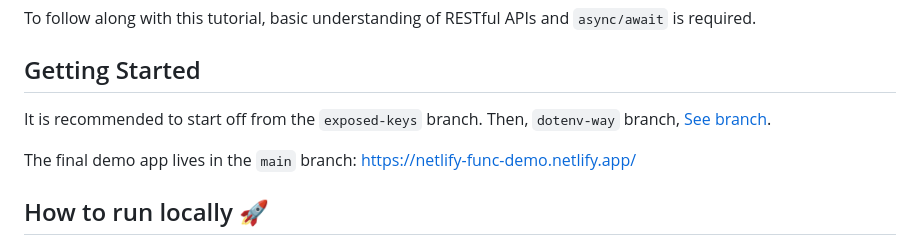
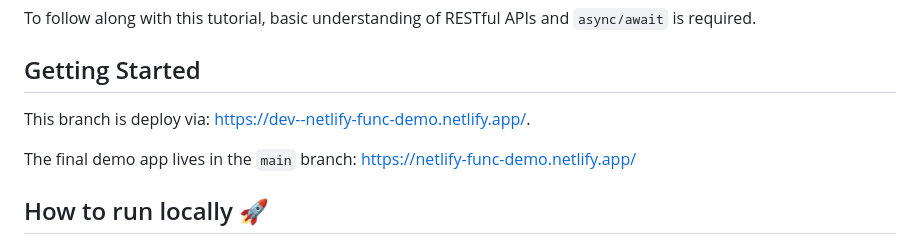
Before and after one commit to frankiefab100/netlify-serverless-functions-demo, a Markdown page: README.md, the part around the change. Rendered like a GitHub page.

```diff
--- a/README.md
+++ b/README.md
@@ -33,8 +33,7 @@ Netlify Functions are files used deploy server-side code as API endpoints withou
 To follow along with this tutorial, basic understanding of RESTful APIs and  `async/await` is required.
 
 ## Getting Started
-It is recommended to start off from the `exposed-keys` branch.
-Then, `dotenv-way` branch, [See  branch](https://github.com/frankiefab100/netlify-serveless-functions-demo/tree/dotenv-way).
+This branch is deploy via: https://dev--netlify-func-demo.netlify.app/.
 
 The final demo app lives in the `main` branch: <https://netlify-func-demo.netlify.app/>
 
```
